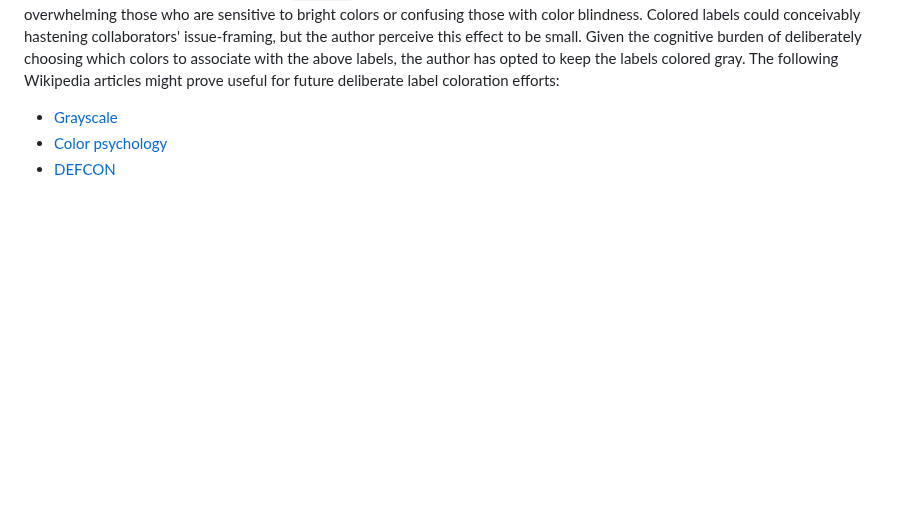
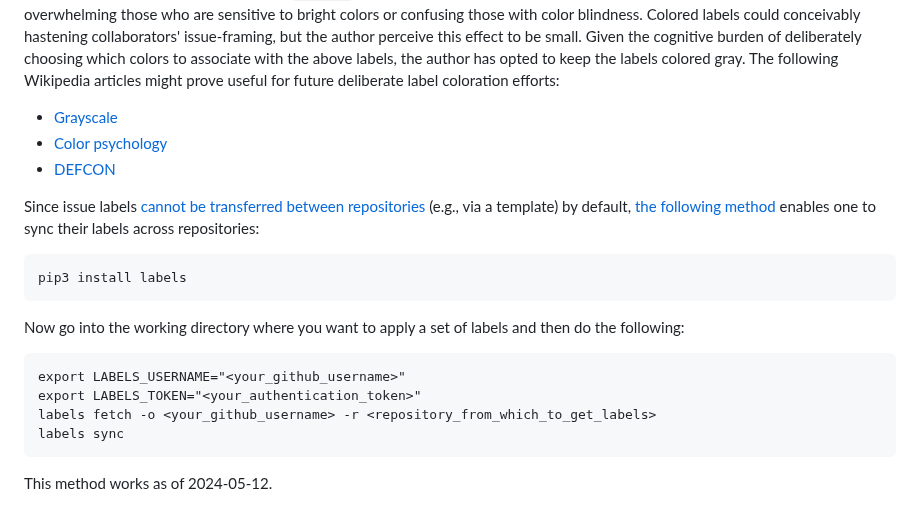
Before and after one commit to O957/O957, a Markdown page: decisions/repo_labels.md, the part around the change. Drawn GitHub-style; blank space fills up the shorter version.

Commit message:
comment on labels

````diff
--- a/decisions/repo_labels.md
+++ b/decisions/repo_labels.md
@@ -290,3 +290,20 @@ Presently, the labels are all colored gray (`#cfd3d7`). Colored labels are more
 * [Grayscale](https://en.wikipedia.org/wiki/Grayscale)
 * [Color psychology](https://en.wikipedia.org/wiki/Color_psychology)
 * [DEFCON](https://en.wikipedia.org/wiki/DEFCON)
+
+Since issue labels [cannot be transferred between repositories](https://docs.github.com/articles/about-labels) (e.g., via a template) by default, [the following method](https://github.com/hackebrot/labels) enables one to sync their labels across repositories:
+
+```
+pip3 install labels
+```
+
+Now go into the working directory where you want to apply a set of labels and then do the following:
+
+```
+export LABELS_USERNAME="<your_github_username>"
+export LABELS_TOKEN="<your_authentication_token>"
+labels fetch -o <your_github_username> -r <repository_from_which_to_get_labels>
+labels sync
+```
+
+This method works as of 2024-05-12.
````
